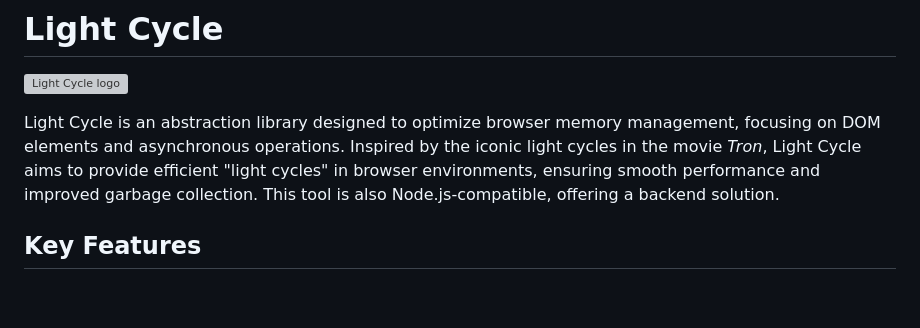
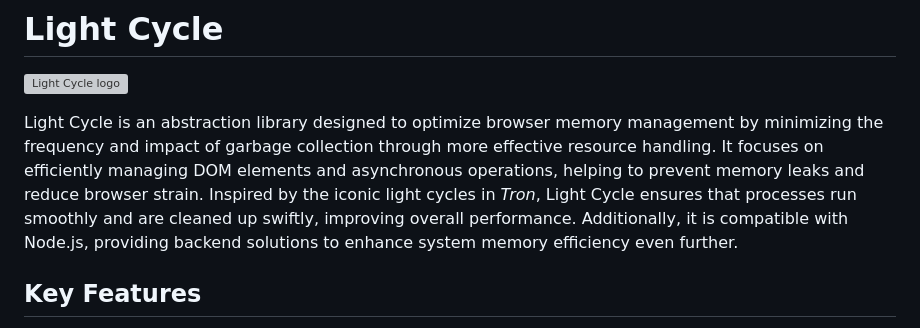
Before and after one commit to Hydra9268/lightcycle, a Markdown page: README.md, the part around the change. GitHub-like rendering; blank space fills up the shorter version; grey boxes are pictures that could not be loaded.

Commit message:
A fuller explanation of project's purpose

```diff
--- a/README.md
+++ b/README.md
@@ -2,7 +2,7 @@
 
 ![Light Cycle logo](https://kxmode.com/images/lightcycle-logo.png)
 
-Light Cycle is an abstraction library designed to optimize browser memory management, focusing on DOM elements and asynchronous operations. Inspired by the iconic light cycles in the movie *Tron*, Light Cycle aims to provide efficient "light cycles" in browser environments, ensuring smooth performance and improved garbage collection. This tool is also Node.js-compatible, offering a backend solution.
+Light Cycle is an abstraction library designed to optimize browser memory management by minimizing the frequency and impact of garbage collection through more effective resource handling. It focuses on efficiently managing DOM elements and asynchronous operations, helping to prevent memory leaks and reduce browser strain. Inspired by the iconic light cycles in *Tron*, Light Cycle ensures that processes run smoothly and are cleaned up swiftly, improving overall performance. Additionally, it is compatible with Node.js, providing backend solutions to enhance system memory efficiency even further.
 
 ## Key Features
 - **Abstracted Memory Management**: Light Cycle ensures that all asynchronous DOM operations are monitored and cleaned up after execution, preventing memory leaks.
```
